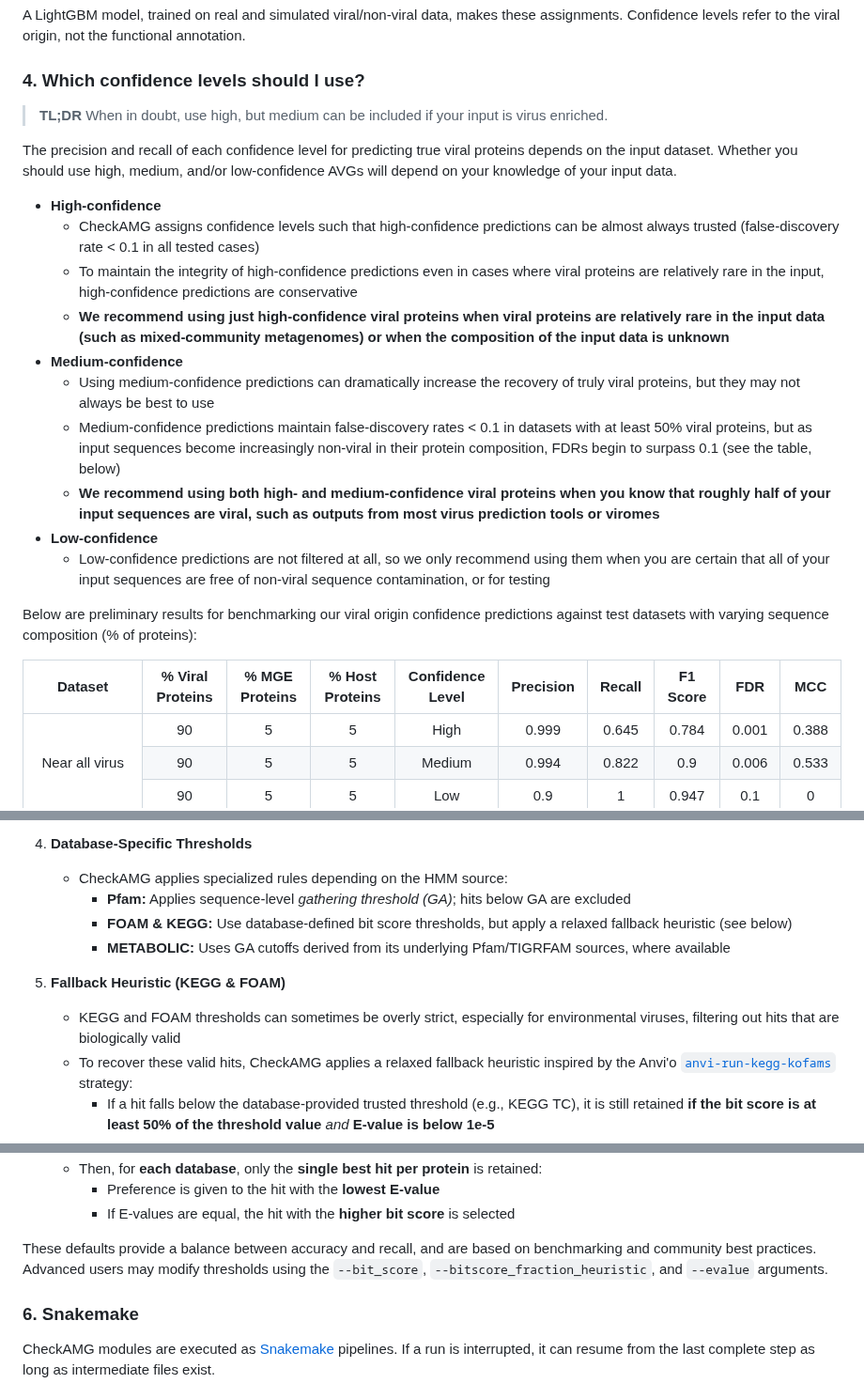
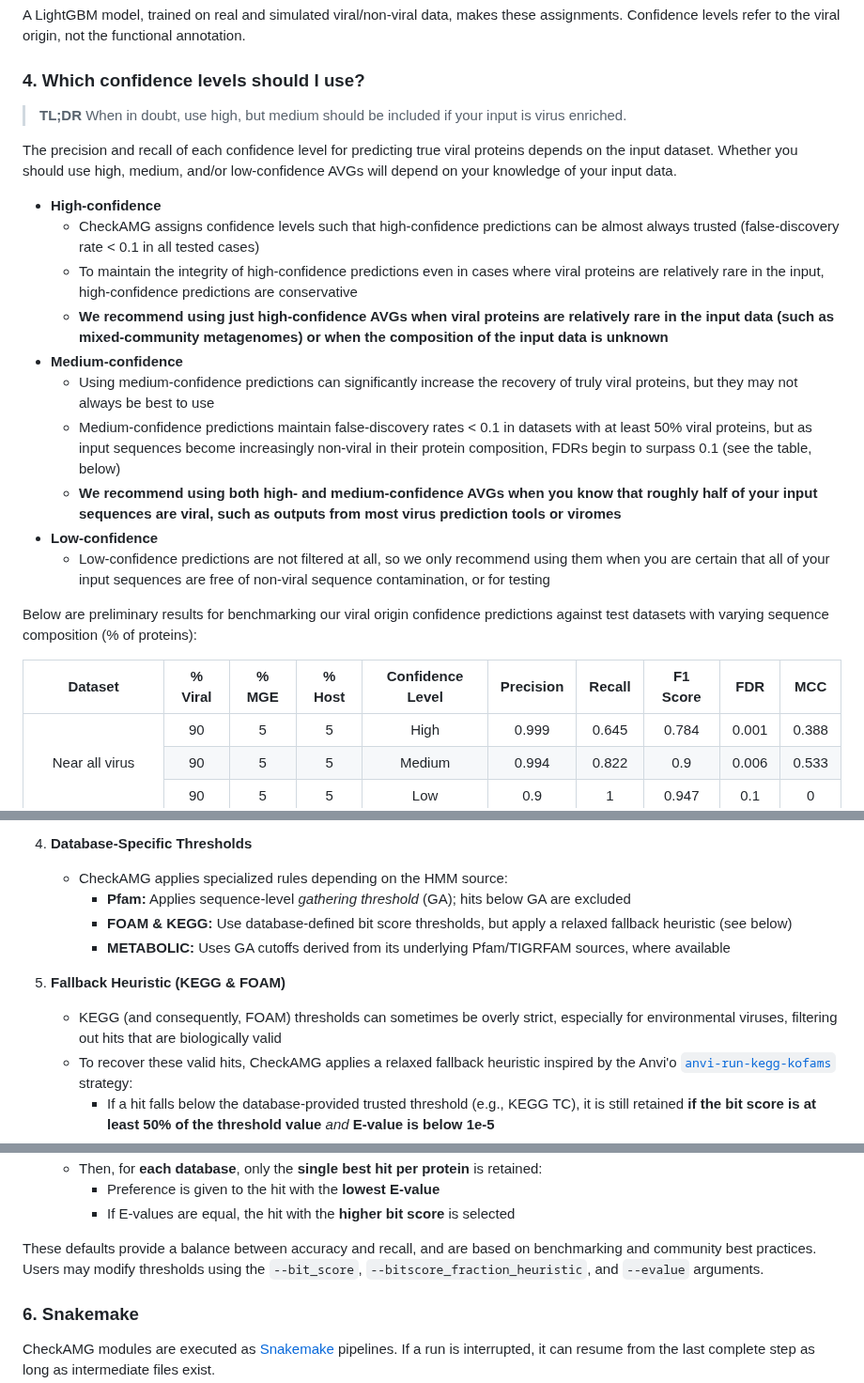
Before and after one commit to AnantharamanLab/CheckAMG, a Markdown page: README.md, 3 parts joined by grey strips. Shown at 94% size. Rendered like a GitHub page.

```diff
--- a/README.md
+++ b/README.md
@@ -313,18 +313,18 @@ A LightGBM model, trained on real and simulated viral/non-viral data, makes thes
 
 ### 4. Which confidence levels should I use?
 
-> **TL;DR** When in doubt, use high, but medium can be included if your input is virus enriched.
+> **TL;DR** When in doubt, use high, but medium should be included if your input is virus enriched.
 
 The precision and recall of each confidence level for predicting true viral proteins depends on the input dataset. Whether you should use high, medium, and/or low-confidence AVGs will depend on your knowledge of your input data.
 
 * **High-confidence**
     * CheckAMG assigns confidence levels such that high-confidence predictions can be almost always trusted (false-discovery rate < 0.1 in all tested cases)
     * To maintain the integrity of high-confidence predictions even in cases where viral proteins are relatively rare in the input, high-confidence predictions are conservative
-    * **We recommend using just high-confidence viral proteins when viral proteins are relatively rare in the input data (such as mixed-community metagenomes) or when the composition of the input data is unknown**
+    * **We recommend using just high-confidence AVGs when viral proteins are relatively rare in the input data (such as mixed-community metagenomes) or when the composition of the input data is unknown**
 * **Medium-confidence**
-    * Using medium-confidence predictions can dramatically increase the recovery of truly viral proteins, but they may not always be best to use
+    * Using medium-confidence predictions can significantly increase the recovery of truly viral proteins, but they may not always be best to use
     * Medium-confidence predictions maintain false-discovery rates < 0.1 in datasets with at least 50% viral proteins, but as input sequences become increasingly non-viral in their protein composition, FDRs begin to surpass 0.1 (see the table, below)
-    * **We recommend using both high- and medium-confidence viral proteins when you know that roughly half of your input sequences are viral, such as outputs from most virus prediction tools or viromes**
+    * **We recommend using both high- and medium-confidence AVGs when you know that roughly half of your input sequences are viral, such as outputs from most virus prediction tools or viromes**
 * **Low-confidence**
     * Low-confidence predictions are not filtered at all, so we only recommend using them when you are certain that all of your input sequences are free of non-viral sequence contamination, or for testing
 
@@ -334,9 +334,9 @@ Below are preliminary results for benchmarking our viral origin confidence predi
   <thead>
     <tr style="background-color:#111827;">
       <th align="center">Dataset</th>
-      <th align="center">% Viral Proteins</th>
-      <th align="center">% MGE Proteins</th>
-      <th align="center">% Host Proteins</th>
+      <th align="center">% Viral</th>
+      <th align="center">% MGE</th>
+      <th align="center">% Host</th>
       <th align="center">Confidence Level</th>
       <th align="center">Precision</th>
       <th align="center">Recall</th>
@@ -474,13 +474,13 @@ If you're curious about the internal mechanics of how CheckAMG annotates protein
 4. **Database-Specific Thresholds**
 
    * CheckAMG applies specialized rules depending on the HMM source:
-     * **Pfam:** Applies sequence-level *gathering threshold (GA)*; hits below GA are excluded
+     * **Pfam:** Applies sequence-level *gathering threshold* (GA); hits below GA are excluded
      * **FOAM & KEGG:** Use database-defined bit score thresholds, but apply a relaxed fallback heuristic (see below)
      * **METABOLIC:** Uses GA cutoffs derived from its underlying Pfam/TIGRFAM sources, where available
 
 5. **Fallback Heuristic (KEGG & FOAM)**
 
-   * KEGG and FOAM thresholds can sometimes be overly strict, especially for environmental viruses, filtering out hits that are biologically valid
+   * KEGG (and consequently, FOAM) thresholds can sometimes be overly strict, especially for environmental viruses, filtering out hits that are biologically valid
    * To recover these valid hits, CheckAMG applies a relaxed fallback heuristic inspired by the Anvi'o [`anvi-run-kegg-kofams`](https://anvio.org/help/7.1/programs/anvi-run-kegg-kofams/#how-does-it-work) strategy:
      * If a hit falls below the database-provided trusted threshold (e.g., KEGG TC), it is still retained **if the bit score is at least 50% of the threshold value** *and* **E-value is below 1e-5**
    * This heuristic improves annotation recovery without compromising too much on precision ([Kananen et al., 2025](https://doi.org/10.1093/bioadv/vbaf039))
@@ -500,7 +500,7 @@ If you're curious about the internal mechanics of how CheckAMG annotates protein
      * Preference is given to the hit with the **lowest E-value**
      * If E-values are equal, the hit with the **higher bit score** is selected
 
-These defaults provide a balance between accuracy and recall, and are based on benchmarking and community best practices. Advanced users may modify thresholds using the `--bit_score`, `--bitscore_fraction_heuristic`, and `--evalue` arguments.
+These defaults provide a balance between accuracy and recall, and are based on benchmarking and community best practices. Users may modify thresholds using the `--bit_score`, `--bitscore_fraction_heuristic`, and `--evalue` arguments.
 
 ### 6. Snakemake
 
```
Also changed, not shown: other parts of README.md (+2 -2 lines).
